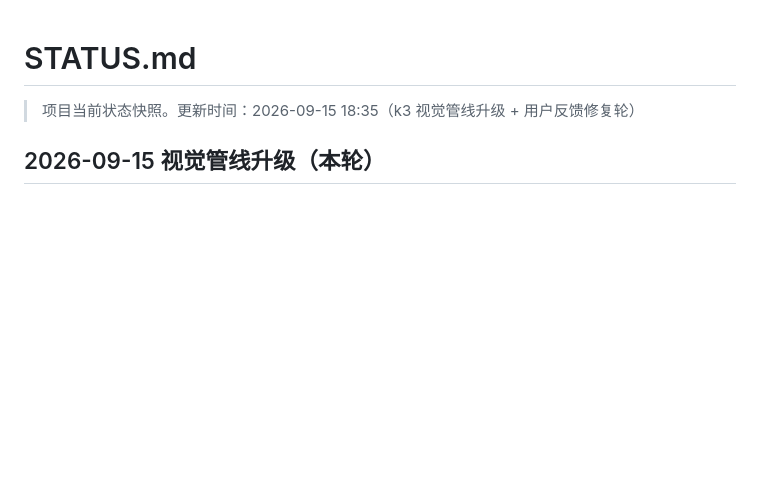
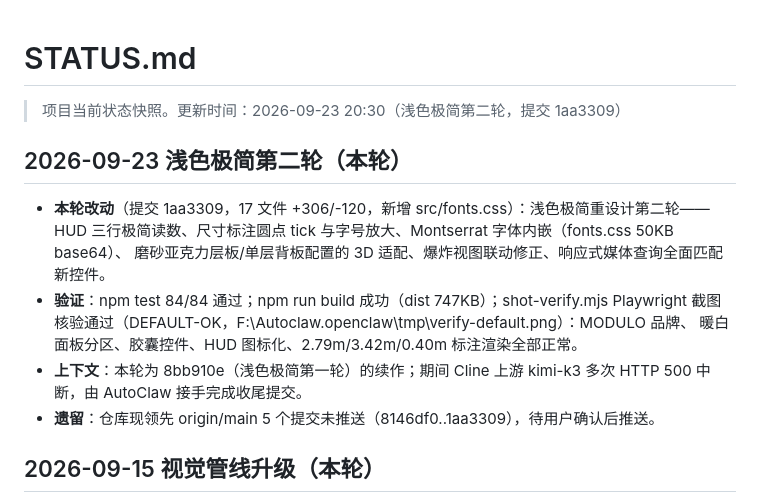
Before and after one commit to zhoushimiaov/alu-extrusion-configurator, a Markdown page: STATUS.md, the part around the change. GitHub-like rendering; blank space fills up the shorter version.

Commit message:
docs: STATUS.md 记录 2026-09-23 浅色极简第二轮收尾（84/84、截图核验、1aa3309）

```diff
--- a/STATUS.md
+++ b/STATUS.md
@@ -1,6 +1,19 @@
 # STATUS.md
 
-> 项目当前状态快照。更新时间：2026-09-15 18:35（k3 视觉管线升级 + 用户反馈修复轮）
+> 项目当前状态快照。更新时间：2026-09-23 20:30（浅色极简第二轮，提交 1aa3309）
+
+## 2026-09-23 浅色极简第二轮（本轮）
+
+- **本轮改动**（提交 1aa3309，17 文件 +306/-120，新增 src/fonts.css）：浅色极简重设计第二轮——
+  HUD 三行极简读数、尺寸标注圆点 tick 与字号放大、Montserrat 字体内嵌（fonts.css 50KB base64）、
+  磨砂亚克力层板/单层背板配置的 3D 适配、爆炸视图联动修正、响应式媒体查询全面匹配新控件。
+- **验证**：npm test 84/84 通过；npm run build 成功（dist 747KB）；shot-verify.mjs Playwright
+  截图核验通过（DEFAULT-OK，F:\Autoclaw\.openclaw\tmp\verify-default.png）：MODULO 品牌、
+  暖白面板分区、胶囊控件、HUD 图标化、2.79m/3.42m/0.40m 标注渲染全部正常。
+- **上下文**：本轮为 8bb910e（浅色极简第一轮）的续作；期间 Cline 上游 kimi-k3 多次 HTTP 500
+  中断，由 AutoClaw 接手完成收尾提交。
+- **遗留**：仓库现领先 origin/main 5 个提交未推送（8146df0..1aa3309），待用户确认后推送。
+
 
 ## 2026-09-15 视觉管线升级（本轮）
 
```
